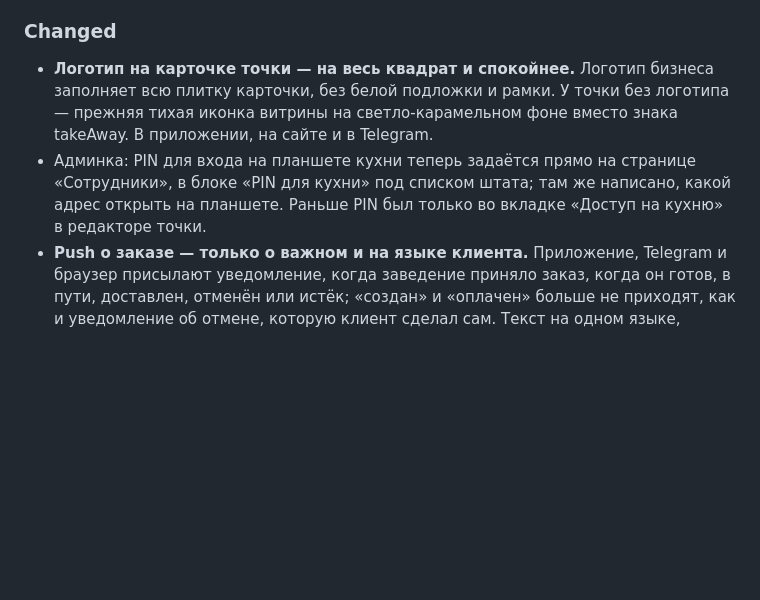
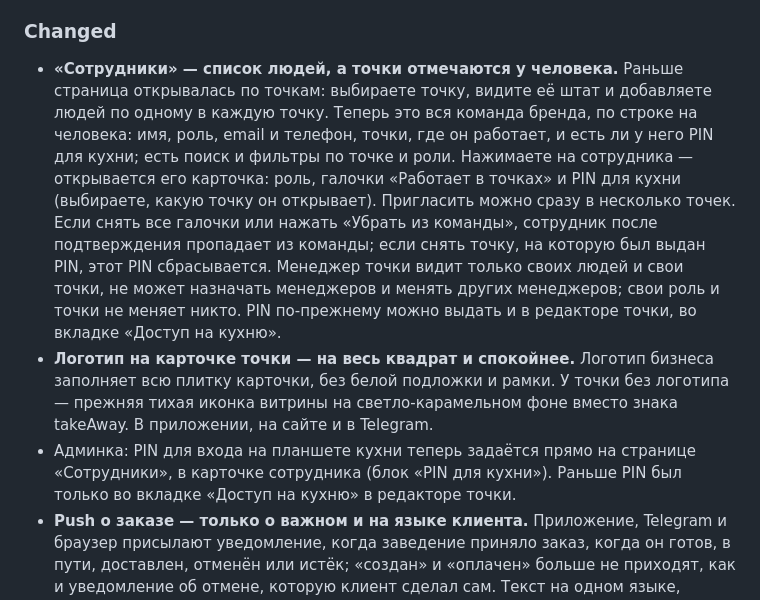
Before and after one commit to damaskin/takeAway, a Markdown page: docs/CHANGELOG.md, the part around the change. GitHub-like rendering; blank space fills up the shorter version.

```diff
--- a/docs/CHANGELOG.md
+++ b/docs/CHANGELOG.md
@@ -31,8 +31,9 @@
 
 ### Changed
 
+- **«Сотрудники» — список людей, а точки отмечаются у человека.** Раньше страница открывалась по точкам: выбираете точку, видите её штат и добавляете людей по одному в каждую точку. Теперь это вся команда бренда, по строке на человека: имя, роль, email и телефон, точки, где он работает, и есть ли у него PIN для кухни; есть поиск и фильтры по точке и роли. Нажимаете на сотрудника — открывается его карточка: роль, галочки «Работает в точках» и PIN для кухни (выбираете, какую точку он открывает). Пригласить можно сразу в несколько точек. Если снять все галочки или нажать «Убрать из команды», сотрудник после подтверждения пропадает из команды; если снять точку, на которую был выдан PIN, этот PIN сбрасывается. Менеджер точки видит только своих людей и свои точки, не может назначать менеджеров и менять других менеджеров; свои роль и точки не меняет никто. PIN по-прежнему можно выдать и в редакторе точки, во вкладке «Доступ на кухню».
 - **Логотип на карточке точки — на весь квадрат и спокойнее.** Логотип бизнеса заполняет всю плитку карточки, без белой подложки и рамки. У точки без логотипа — прежняя тихая иконка витрины на светло-карамельном фоне вместо знака takeAway. В приложении, на сайте и в Telegram.
-- Админка: PIN для входа на планшете кухни теперь задаётся прямо на странице «Сотрудники», в блоке «PIN для кухни» под списком штата; там же написано, какой адрес открыть на планшете. Раньше PIN был только во вкладке «Доступ на кухню» в редакторе точки.
+- Админка: PIN для входа на планшете кухни теперь задаётся прямо на странице «Сотрудники», в карточке сотрудника (блок «PIN для кухни»). Раньше PIN был только во вкладке «Доступ на кухню» в редакторе точки.
 - **Push о заказе — только о важном и на языке клиента.** Приложение, Telegram и браузер присылают уведомление, когда заведение приняло заказ, когда он готов, в пути, доставлен, отменён или истёк; «создан» и «оплачен» больше не приходят, как и уведомление об отмене, которую клиент сделал сам. Текст на одном языке, выбранном в профиле, вместо русского и английского вперемешку. Если заведение не приняло оплаченный заказ вовремя, уведомление говорит, что деньги не списаны и бронь на карте снята.
 - **Экран меню в приложении.** При первом запуске клиент сам выбирает точку, даже если она одна; выбрать можно только точку, где открыта смена, остальные видны ниже серыми под заголовком «Сейчас не принимают заказы». Во вкладках «Точки» теперь стоят перед «Меню». Название бизнеса в шапке меню вынесено на тёмную плашку с логотипом, под ним точка, адрес, время готовности и «Сменить точку».
 - **Логотип на карточках точек.** В приложении, на сайте и в Telegram-мини-приложении у каждой точки логотип её бизнеса (из настроек бренда в кабинете), у бизнеса без логотипа — знак takeAway. `GET /stores` отдаёт `brandName` и `logoUrl`.
```
Also changed, not shown: 01_TECHNICAL_SPEC.md (+11 -1 lines).
